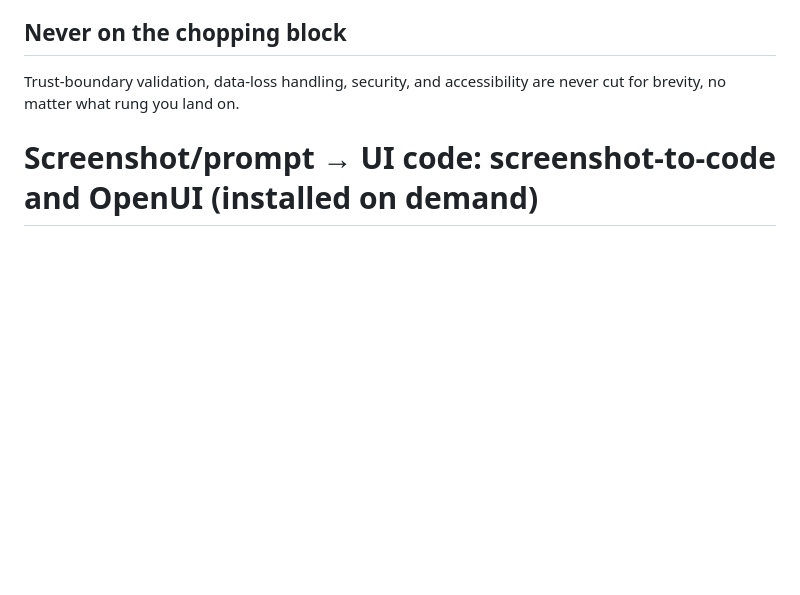
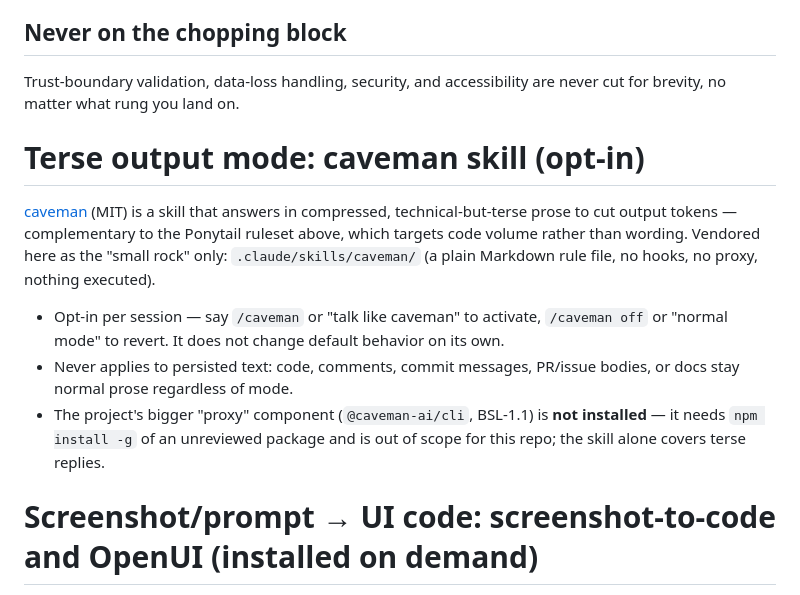
Before and after one commit to issawilliams5-ux/flick, a Markdown page: CLAUDE.md, the part around the change. Rendered like a GitHub page; blank space fills up the shorter version.

Commit message:
Add caveman skill (opt-in terse output mode)
Vendors the MIT-licensed skill/ portion of JuliusBrussee/caveman as
.claude/skills/caveman/ and documents it in CLAUDE.md. Skill-only install:
no hooks, no proxy, nothing executed — just a rule file the agent follows
when the user opts in with /caveman.

Co-Authored-By: Claude Sonnet 5 <noreply@anthropic.com>
Claude-Session: https://claude.ai/code/session_01P6nvFV2JJyKkjNdexyuwPv

```diff
--- a/CLAUDE.md
+++ b/CLAUDE.md
@@ -21,6 +21,23 @@ Run the ladder *after* understanding the problem, not instead of it — read the
 ## Never on the chopping block
 
 Trust-boundary validation, data-loss handling, security, and accessibility are never cut for brevity, no matter what rung you land on.
+
+# Terse output mode: caveman skill (opt-in)
+
+[caveman](https://github.com/JuliusBrussee/caveman) (MIT) is a skill that
+answers in compressed, technical-but-terse prose to cut output tokens —
+complementary to the Ponytail ruleset above, which targets code volume rather
+than wording. Vendored here as the "small rock" only: `.claude/skills/caveman/`
+(a plain Markdown rule file, no hooks, no proxy, nothing executed).
+
+- Opt-in per session — say `/caveman` or "talk like caveman" to activate,
+  `/caveman off` or "normal mode" to revert. It does not change default
+  behavior on its own.
+- Never applies to persisted text: code, comments, commit messages, PR/issue
+  bodies, or docs stay normal prose regardless of mode.
+- The project's bigger "proxy" component (`@caveman-ai/cli`, BSL-1.1) is
+  **not installed** — it needs `npm install -g` of an unreviewed package and
+  is out of scope for this repo; the skill alone covers terse replies.
 
 # Screenshot/prompt → UI code: screenshot-to-code and OpenUI (installed on demand)
 
```
Also changed, not shown: 2 other files.
